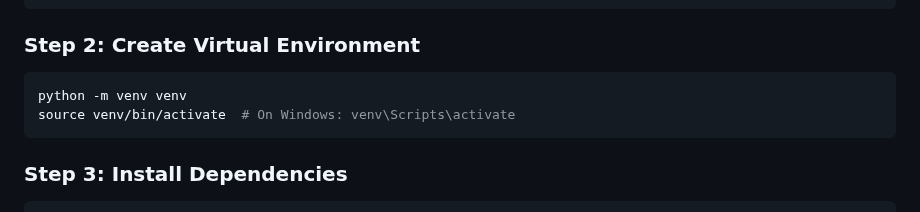
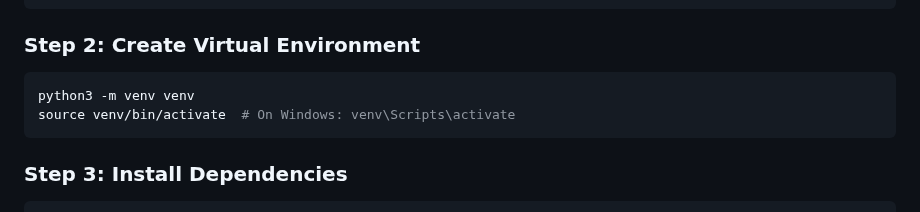
Before and after one commit to abdelmageed95/procurement-assistant, a Markdown page: README.md, the part around the change. GitHub-like rendering.

Commit message:
Update Python command to use python3

````diff
--- a/README.md
+++ b/README.md
@@ -339,7 +339,7 @@ cd procurement-assistant
 ### Step 2: Create Virtual Environment
 
 ```bash
-python -m venv venv
+python3 -m venv venv
 source venv/bin/activate  # On Windows: venv\Scripts\activate
 ```
 
````
